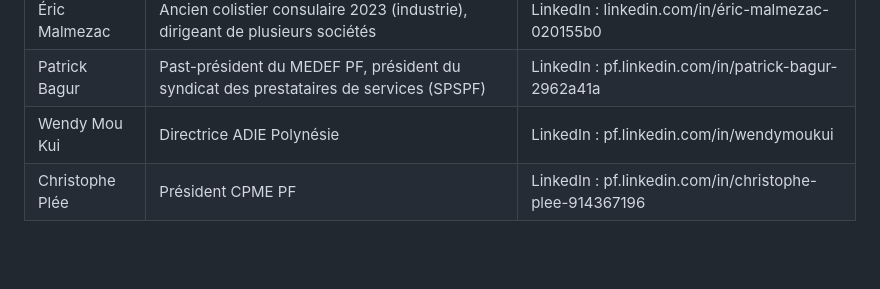
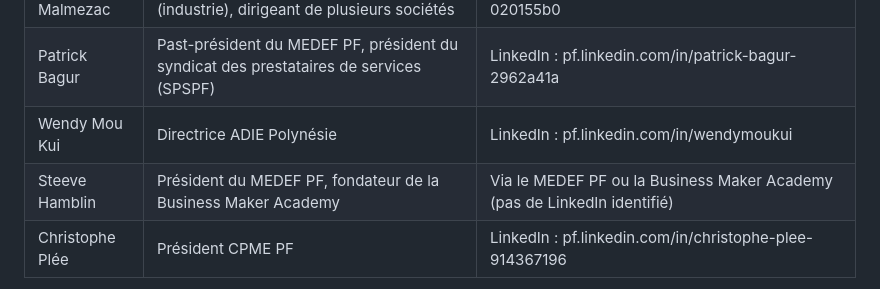
Before and after one commit to HauN8N-Claude/POLYNETIA, a Markdown page: docs/pepite-demande-responsable.md, the part around the change. Rendered like a GitHub page; blank space fills up the shorter version.

```diff
--- a/docs/pepite-demande-responsable.md
+++ b/docs/pepite-demande-responsable.md
@@ -50,6 +50,7 @@ En parallèle, côté **réseau Pépite national** : je cherche aussi un mentor
 | Éric Malmezac | Ancien colistier consulaire 2023 (industrie), dirigeant de plusieurs sociétés | LinkedIn : linkedin.com/in/éric-malmezac-020155b0 |
 | Patrick Bagur | Past-président du MEDEF PF, président du syndicat des prestataires de services (SPSPF) | LinkedIn : pf.linkedin.com/in/patrick-bagur-2962a41a |
 | Wendy Mou Kui | Directrice ADIE Polynésie | LinkedIn : pf.linkedin.com/in/wendymoukui |
+| Steeve Hamblin | Président du MEDEF PF, fondateur de la Business Maker Academy | Via le MEDEF PF ou la Business Maker Academy (pas de LinkedIn identifié) |
 | Christophe Plée | Président CPME PF | LinkedIn : pf.linkedin.com/in/christophe-plee-914367196 |
 
 Je peux contacter Éric Malmezac et Patrick Bagur directement, mais un mot de ta part en amont, au nom de Pépite, changera l'accueil.
```
Also changed, not shown: docs/pepite-strategie-mentorat.md (+1 -0 lines).
